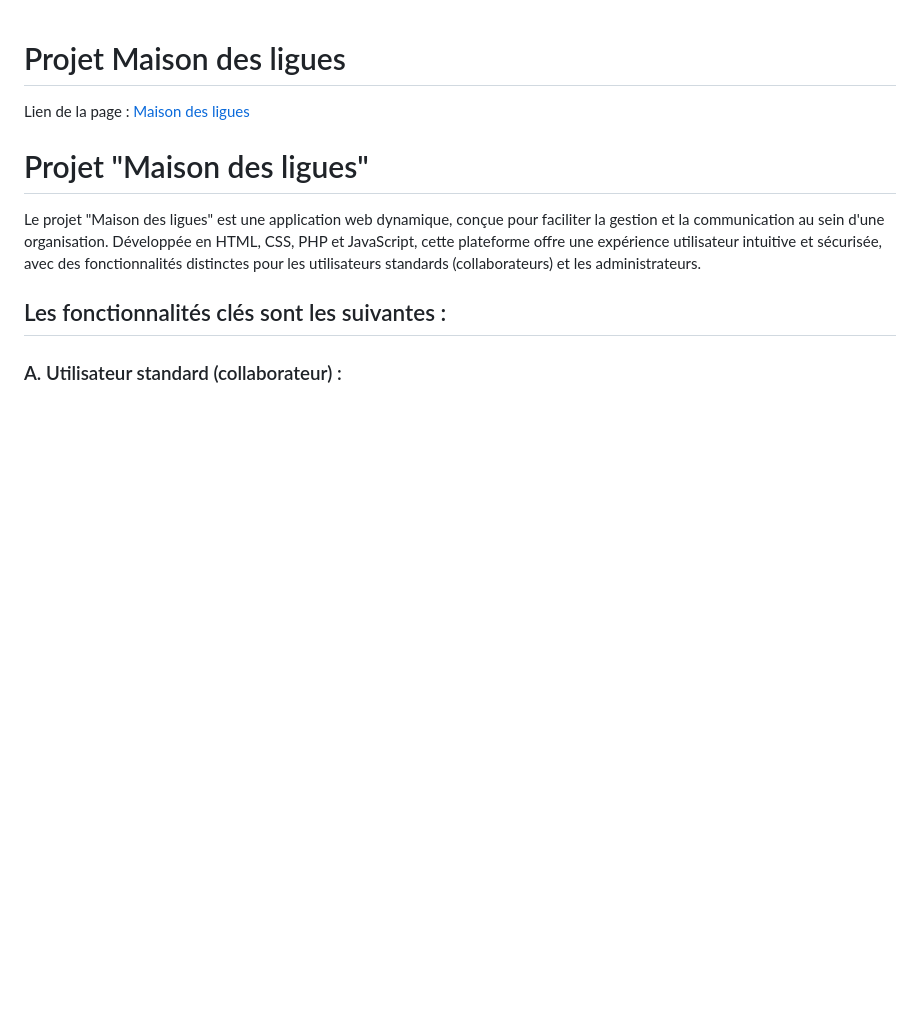
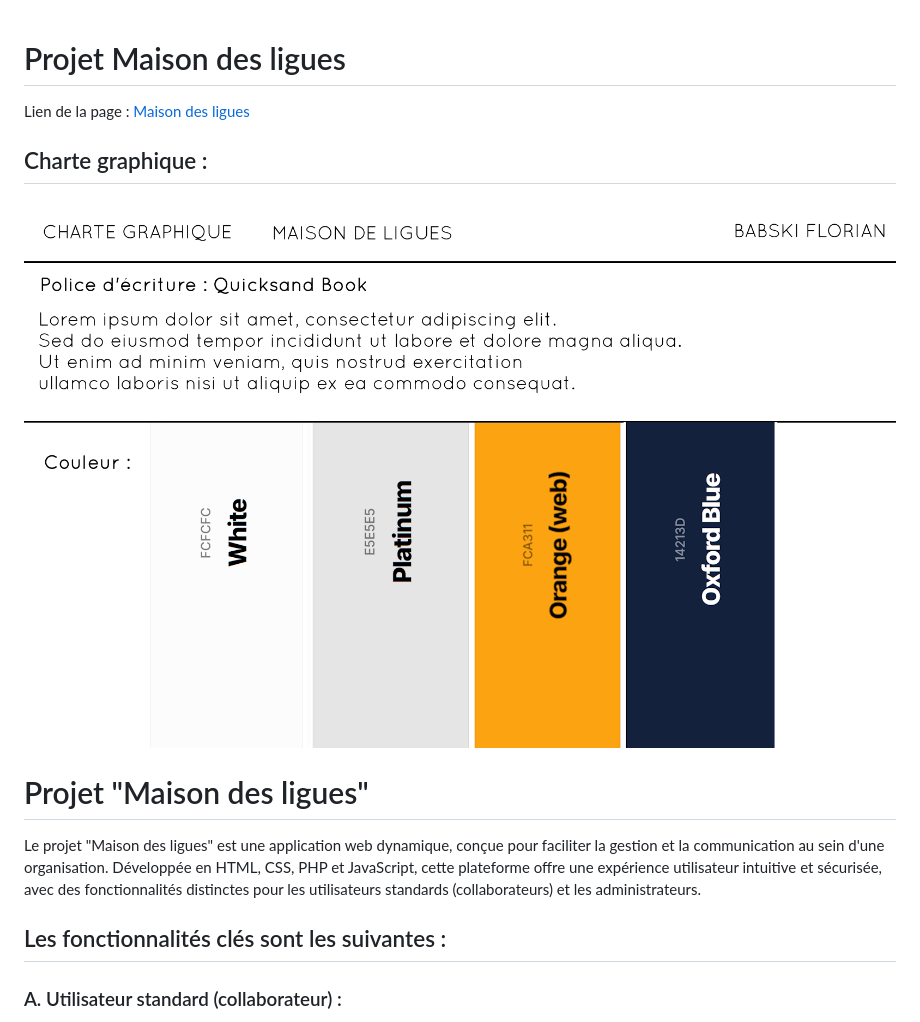
Before and after one commit to BabskiFlorian/Projet-Maison-des-ligues, a Markdown page: readme.md, the part around the change. GitHub-like rendering; pictures changed too: assets/readme/charte graphique M2L.png (added); blank space fills up the shorter version.

```diff
--- a/readme.md
+++ b/readme.md
@@ -2,6 +2,8 @@
 
 Lien de la page : [Maison des ligues](https://babskiflorian.github.io/Projet-Maison-des-ligues/)
 
+## Charte graphique :
+![Palette de couleur](assets/readme/charte%20graphique%20M2L.png)
 # Projet "Maison des ligues"
 
 Le projet "Maison des ligues" est une application web dynamique, conçue pour faciliter la gestion et la communication au sein d'une organisation. Développée en HTML, CSS, PHP et JavaScript, cette plateforme offre une expérience utilisateur intuitive et sécurisée, avec des fonctionnalités distinctes pour les utilisateurs standards (collaborateurs) et les administrateurs.
```
